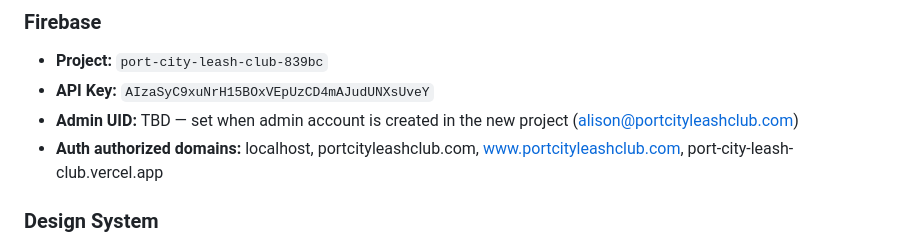
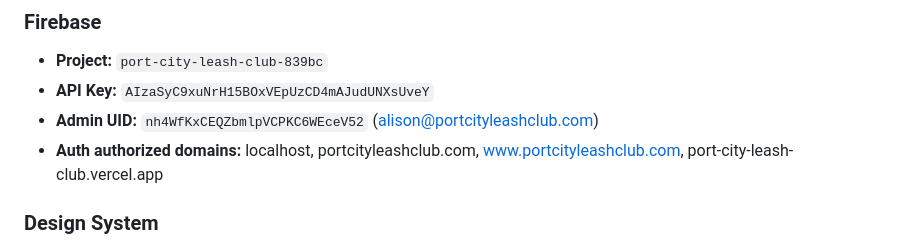
Before and after one commit to agreilley/port-city-leash-club, a Markdown page: PCLC_SOURCE_OF_TRUTH.md, the part around the change. Rendered like a GitHub page.

Commit message:
Update admin UID for new Firebase project

```diff
--- a/PCLC_SOURCE_OF_TRUTH.md
+++ b/PCLC_SOURCE_OF_TRUTH.md
@@ -73,7 +73,7 @@
 ### Firebase
 - **Project:** `port-city-leash-club-839bc`
 - **API Key:** `AIzaSyC9xuNrH15BOxVEpUzCD4mAJudUNXsUveY`
-- **Admin UID:** TBD — set when admin account is created in the new project (alison@portcityleashclub.com)
+- **Admin UID:** `nh4WfKxCEQZbmlpVCPKC6WEceV52` (alison@portcityleashclub.com)
 - **Auth authorized domains:** localhost, portcityleashclub.com, www.portcityleashclub.com, port-city-leash-club.vercel.app
 
 ### Design System
```
